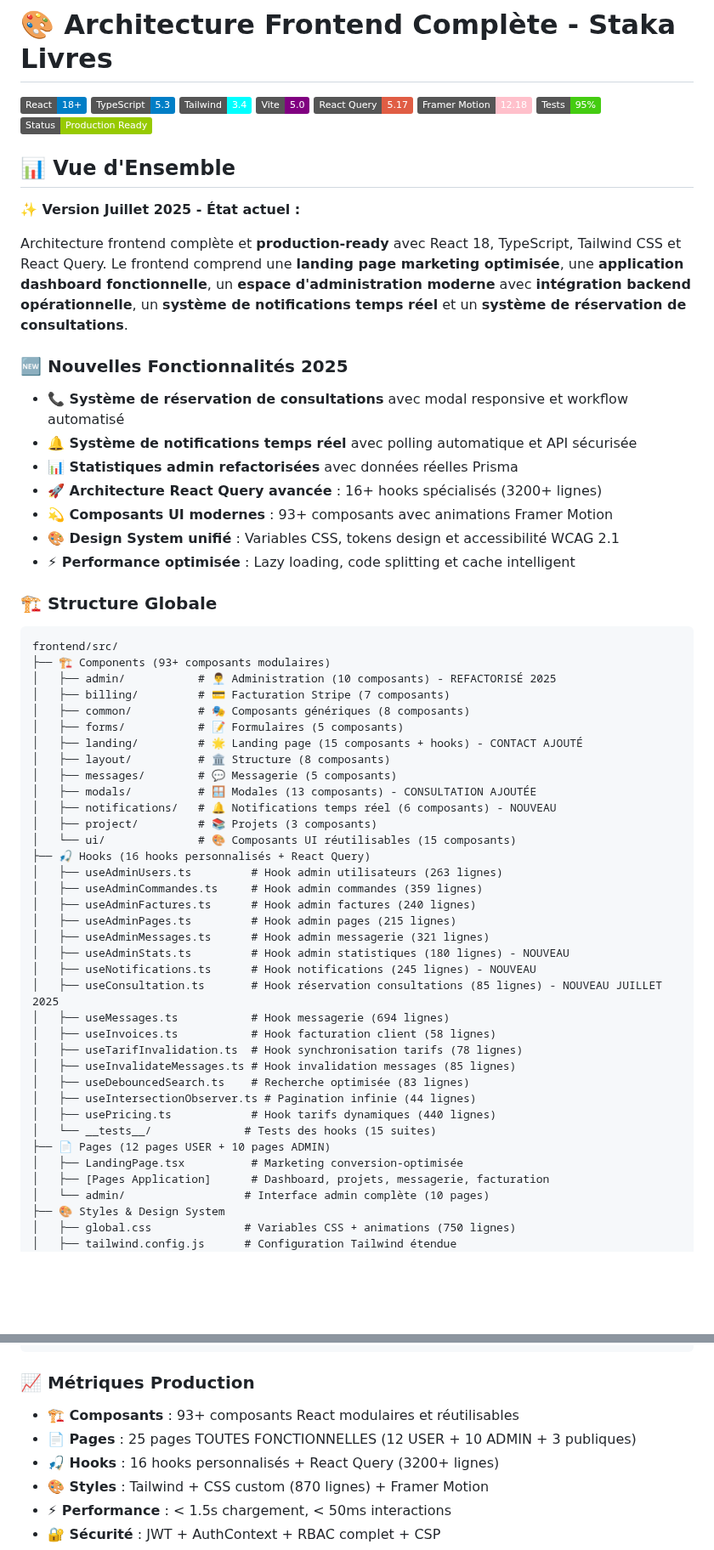
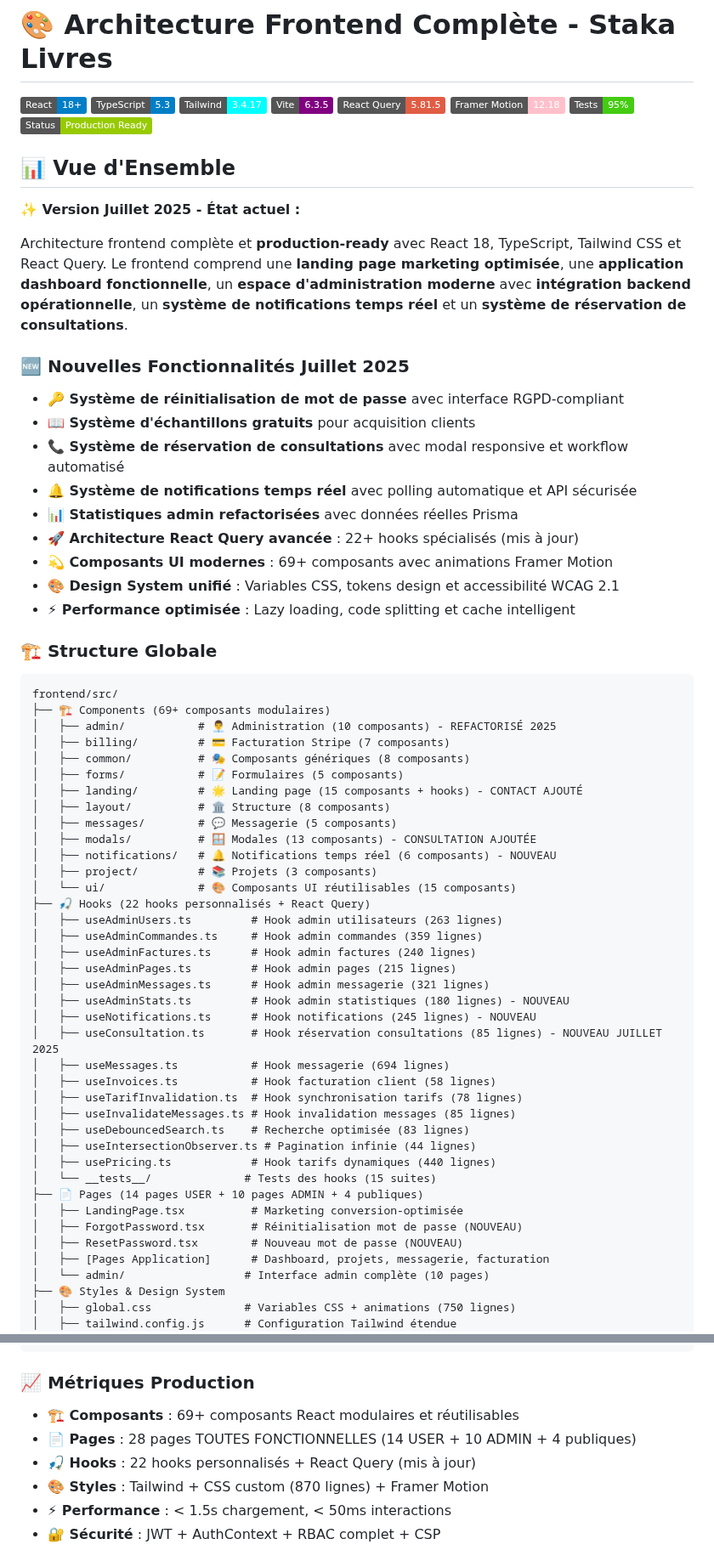
Before and after one commit to krismos64/Staka-livres, a Markdown page: docs/README-frontend.md, 2 parts joined by grey strips. Shown at 85% size. Rendered like a GitHub page; badges without logos; blank space fills up the shorter version.

````diff
--- a/docs/README-frontend.md
+++ b/docs/README-frontend.md
@@ -2,9 +2,9 @@
 
 ![React](https://img.shields.io/badge/React-18+-blue)
 ![TypeScript](https://img.shields.io/badge/TypeScript-5.3-blue)
-![Tailwind](https://img.shields.io/badge/Tailwind-3.4-cyan)
-![Vite](https://img.shields.io/badge/Vite-5.0-purple)
-![React Query](https://img.shields.io/badge/React%20Query-5.17-red)
+![Tailwind](https://img.shields.io/badge/Tailwind-3.4.17-cyan)
+![Vite](https://img.shields.io/badge/Vite-6.3.5-purple)
+![React Query](https://img.shields.io/badge/React%20Query-5.81.5-red)
 ![Framer Motion](https://img.shields.io/badge/Framer%20Motion-12.18-pink)
 ![Tests](https://img.shields.io/badge/Tests-95%25-brightgreen)
 ![Production](https://img.shields.io/badge/Status-Production%20Ready-green)
@@ -15,13 +15,15 @@
 
 Architecture frontend complète et **production-ready** avec React 18, TypeScript, Tailwind CSS et React Query. Le frontend comprend une **landing page marketing optimisée**, une **application dashboard fonctionnelle**, un **espace d'administration moderne** avec **intégration backend opérationnelle**, un **système de notifications temps réel** et un **système de réservation de consultations**.
 
-### 🆕 **Nouvelles Fonctionnalités 2025**
-
+### 🆕 **Nouvelles Fonctionnalités Juillet 2025**
+
+- **🔑 Système de réinitialisation de mot de passe** avec interface RGPD-compliant
+- **📖 Système d'échantillons gratuits** pour acquisition clients
 - **📞 Système de réservation de consultations** avec modal responsive et workflow automatisé
 - **🔔 Système de notifications temps réel** avec polling automatique et API sécurisée
 - **📊 Statistiques admin refactorisées** avec données réelles Prisma
-- **🚀 Architecture React Query avancée** : 16+ hooks spécialisés (3200+ lignes)
-- **💫 Composants UI modernes** : 93+ composants avec animations Framer Motion
+- **🚀 Architecture React Query avancée** : 22+ hooks spécialisés (mis à jour)
+- **💫 Composants UI modernes** : 69+ composants avec animations Framer Motion
 - **🎨 Design System unifié** : Variables CSS, tokens design et accessibilité WCAG 2.1
 - **⚡ Performance optimisée** : Lazy loading, code splitting et cache intelligent
 
@@ -29,7 +31,7 @@ Architecture frontend complète et **production-ready** avec React 18, TypeScrip
 
 ```
 frontend/src/
-├── 🏗️ Components (93+ composants modulaires)
+├── 🏗️ Components (69+ composants modulaires)
 │   ├── admin/           # 👨‍💼 Administration (10 composants) - REFACTORISÉ 2025
 │   ├── billing/         # 💳 Facturation Stripe (7 composants)
 │   ├── common/          # 🎭 Composants génériques (8 composants)
@@ -41,7 +43,7 @@ frontend/src/
 │   ├── notifications/   # 🔔 Notifications temps réel (6 composants) - NOUVEAU
 │   ├── project/         # 📚 Projets (3 composants)
 │   └── ui/              # 🎨 Composants UI réutilisables (15 composants)
-├── 🎣 Hooks (16 hooks personnalisés + React Query)
+├── 🎣 Hooks (22 hooks personnalisés + React Query)
 │   ├── useAdminUsers.ts         # Hook admin utilisateurs (263 lignes)
 │   ├── useAdminCommandes.ts     # Hook admin commandes (359 lignes)
 │   ├── useAdminFactures.ts      # Hook admin factures (240 lignes)
@@ -58,8 +60,10 @@ frontend/src/
 │   ├── useIntersectionObserver.ts # Pagination infinie (44 lignes)
 │   ├── usePricing.ts            # Hook tarifs dynamiques (440 lignes)
 │   └── __tests__/              # Tests des hooks (15 suites)
-├── 📄 Pages (12 pages USER + 10 pages ADMIN)
+├── 📄 Pages (14 pages USER + 10 pages ADMIN + 4 publiques)
 │   ├── LandingPage.tsx          # Marketing conversion-optimisée
+│   ├── ForgotPassword.tsx       # Réinitialisation mot de passe (NOUVEAU)
+│   ├── ResetPassword.tsx        # Nouveau mot de passe (NOUVEAU)
 │   ├── [Pages Application]      # Dashboard, projets, messagerie, facturation
 │   └── admin/                  # Interface admin complète (10 pages)
 ├── 🎨 Styles & Design System
@@ -79,9 +83,9 @@ frontend/src/
 
 ### 📈 **Métriques Production**
 
-- **🏗️ Composants** : 93+ composants React modulaires et réutilisables
-- **📄 Pages** : 25 pages TOUTES FONCTIONNELLES (12 USER + 10 ADMIN + 3 publiques)
-- **🎣 Hooks** : 16 hooks personnalisés + React Query (3200+ lignes)
+- **🏗️ Composants** : 69+ composants React modulaires et réutilisables
+- **📄 Pages** : 28 pages TOUTES FONCTIONNELLES (14 USER + 10 ADMIN + 4 publiques)
+- **🎣 Hooks** : 22 hooks personnalisés + React Query (mis à jour)
 - **🎨 Styles** : Tailwind + CSS custom (870 lignes) + Framer Motion
 - **⚡ Performance** : < 1.5s chargement, < 50ms interactions
 - **🔐 Sécurité** : JWT + AuthContext + RBAC complet + CSP
````
Also changed, not shown: other parts of docs/README-frontend.md (+2 -2 lines), docs/README-backend.md (+42 -6 lines).
